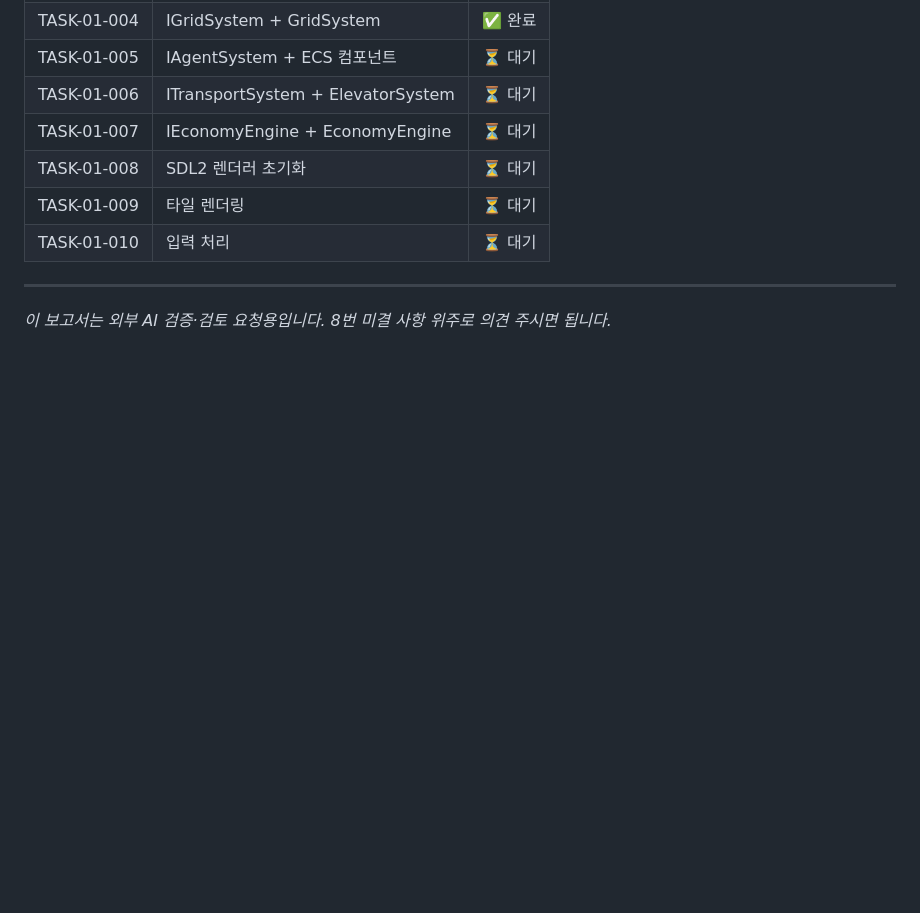
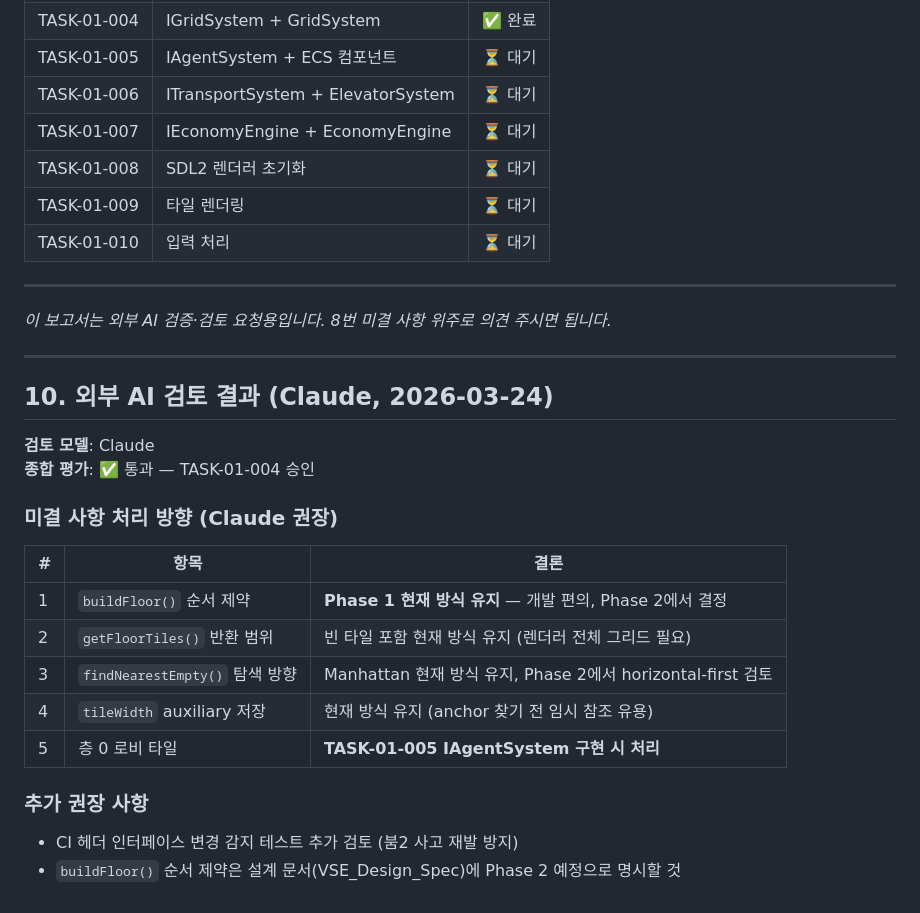
Before and after one commit to cloud-honey/vse-platform, a Markdown page: reports/TASK-01-004_Review_Report.md, the part around the change. Drawn GitHub-style; blank space fills up the shorter version.

Commit message:
docs: TASK-01-004 외부 AI 검토 결과 반영 (Claude, 승인)

```diff
--- a/reports/TASK-01-004_Review_Report.md
+++ b/reports/TASK-01-004_Review_Report.md
@@ -245,3 +245,24 @@ std::optional<TileCoord> GridSystem::findAnchor(TileCoord anyTile) const {
 ---
 
 *이 보고서는 외부 AI 검증·검토 요청용입니다. 8번 미결 사항 위주로 의견 주시면 됩니다.*
+
+---
+
+## 10. 외부 AI 검토 결과 (Claude, 2026-03-24)
+
+**검토 모델**: Claude
+**종합 평가**: ✅ 통과 — TASK-01-004 승인
+
+### 미결 사항 처리 방향 (Claude 권장)
+
+| # | 항목 | 결론 |
+|---|------|------|
+| 1 | `buildFloor()` 순서 제약 | **Phase 1 현재 방식 유지** — 개발 편의, Phase 2에서 결정 |
+| 2 | `getFloorTiles()` 반환 범위 | 빈 타일 포함 현재 방식 유지 (렌더러 전체 그리드 필요) |
+| 3 | `findNearestEmpty()` 탐색 방향 | Manhattan 현재 방식 유지, Phase 2에서 horizontal-first 검토 |
+| 4 | `tileWidth` auxiliary 저장 | 현재 방식 유지 (anchor 찾기 전 임시 참조 유용) |
+| 5 | 층 0 로비 타일 | **TASK-01-005 IAgentSystem 구현 시 처리** |
+
+### 추가 권장 사항
+- CI 헤더 인터페이스 변경 감지 테스트 추가 검토 (붐2 사고 재발 방지)
+- `buildFloor()` 순서 제약은 설계 문서(VSE_Design_Spec)에 Phase 2 예정으로 명시할 것
```
